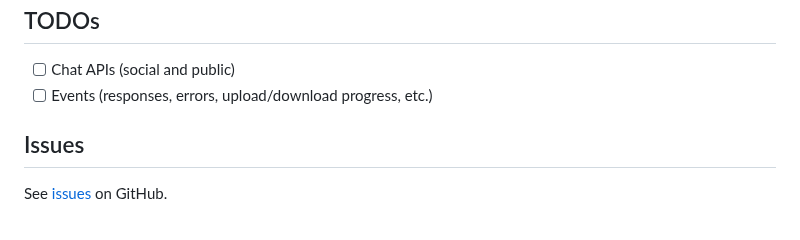
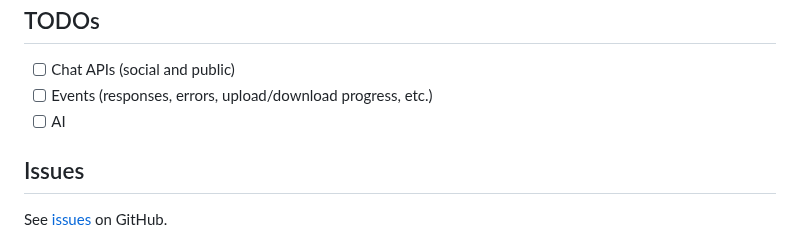
Before and after one commit to TechSavage2/gablib, a Markdown page: README.md, the part around the change. GitHub-like rendering.

Commit message:
ADD AI to TODO

```diff
--- a/README.md
+++ b/README.md
@@ -213,6 +213,7 @@ TODOs
 
 - [ ] Chat APIs (social and public)
 - [ ] Events (responses, errors, upload/download progress, etc.)
+- [ ] AI
 
 Issues
 ------
```
